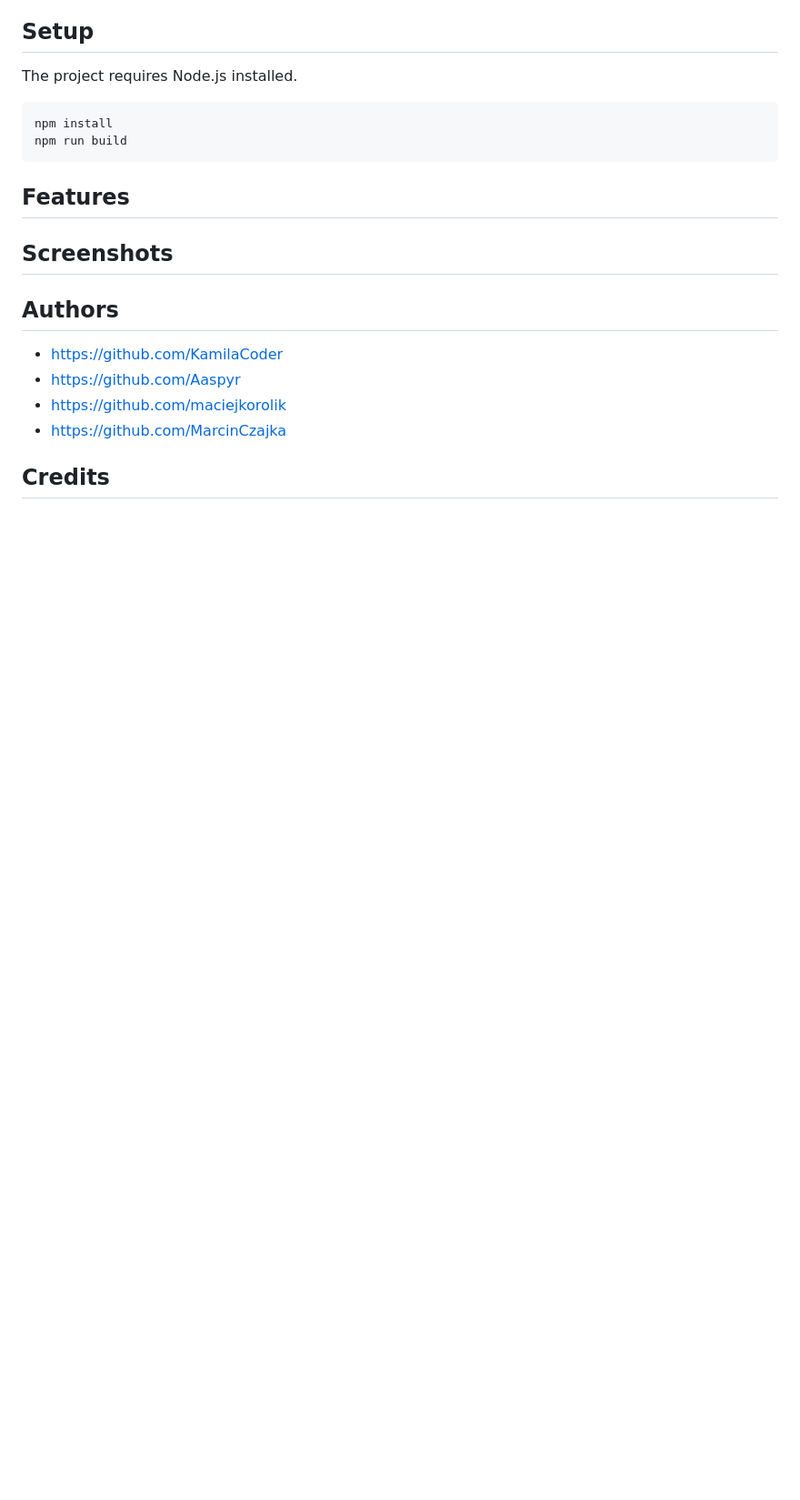
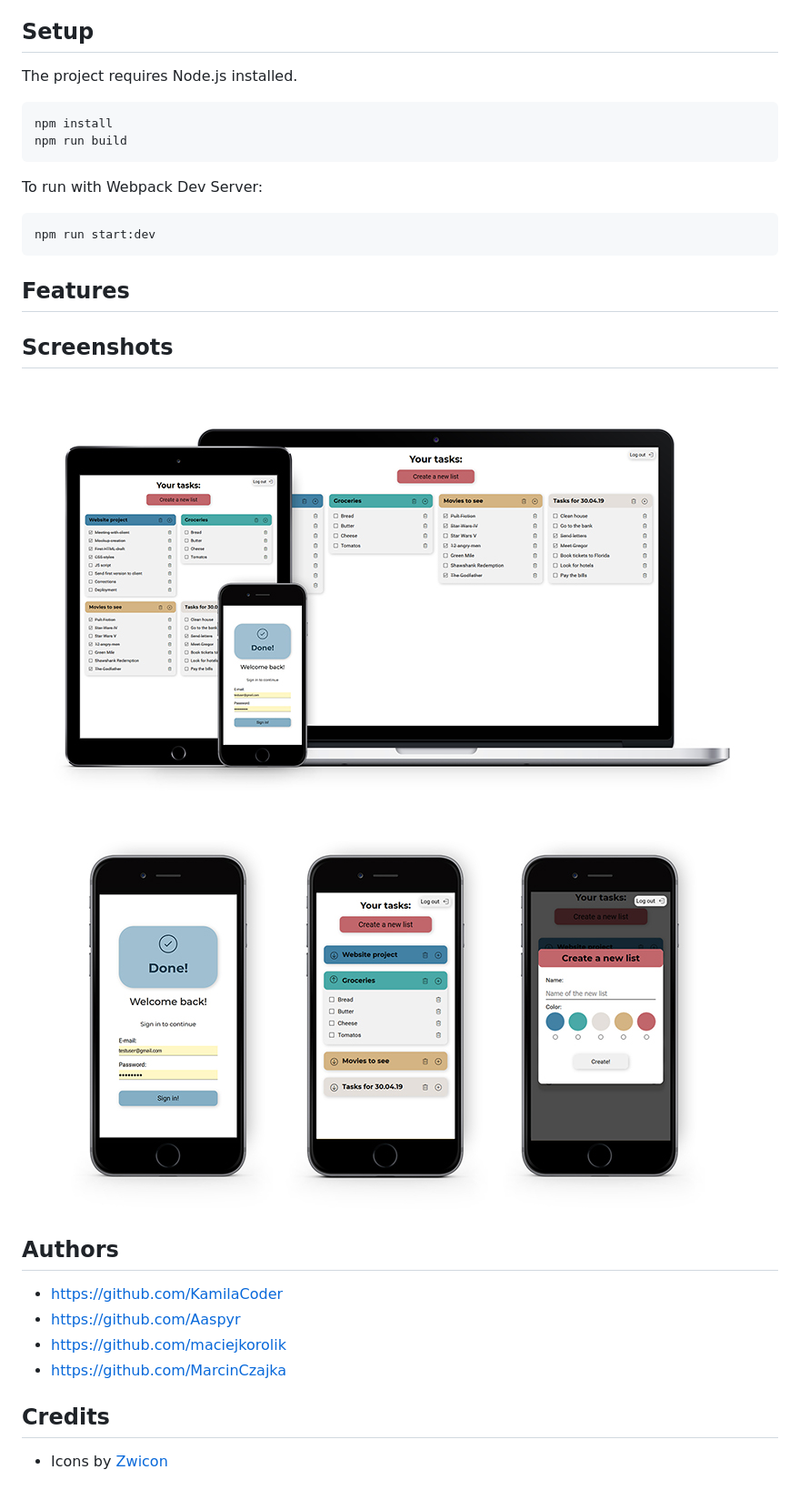
Before and after one commit to nanoDW/CC3_ToDoApp, a Markdown page: README.md, the part around the change printed below. Shown: that part at 91% size. Drawn GitHub-style; pictures changed too: screenshots/todo-1-small.jpg (added), screenshots/todo-2-small.jpg (added); blank space fills up the shorter version.

````diff
--- a/README.md
+++ b/README.md
@@ -44,6 +46,10 @@ The project requires Node.js installed.
 npm install
 npm run build
 ```
+To run with Webpack Dev Server:
+```bash
+npm run start:dev
+```
 
 ## Features
 
@@ -51,6 +57,9 @@ npm run build
 
 ## Screenshots
 
+![Devices screenshot](screenshots/todo-1-small.jpg)
+
+![Mobile screenshot](screenshots/todo-2-small.jpg)
 
 
 ## Authors
@@ -60,3 +69,5 @@ npm run build
 * https://github.com/MarcinCzajka
 
 ## Credits
+
+* Icons by [Zwicon](https://www.zwicon.com/)
````
Also changed, not shown: other parts of README.md (+10 -8 lines), 1 other file.
